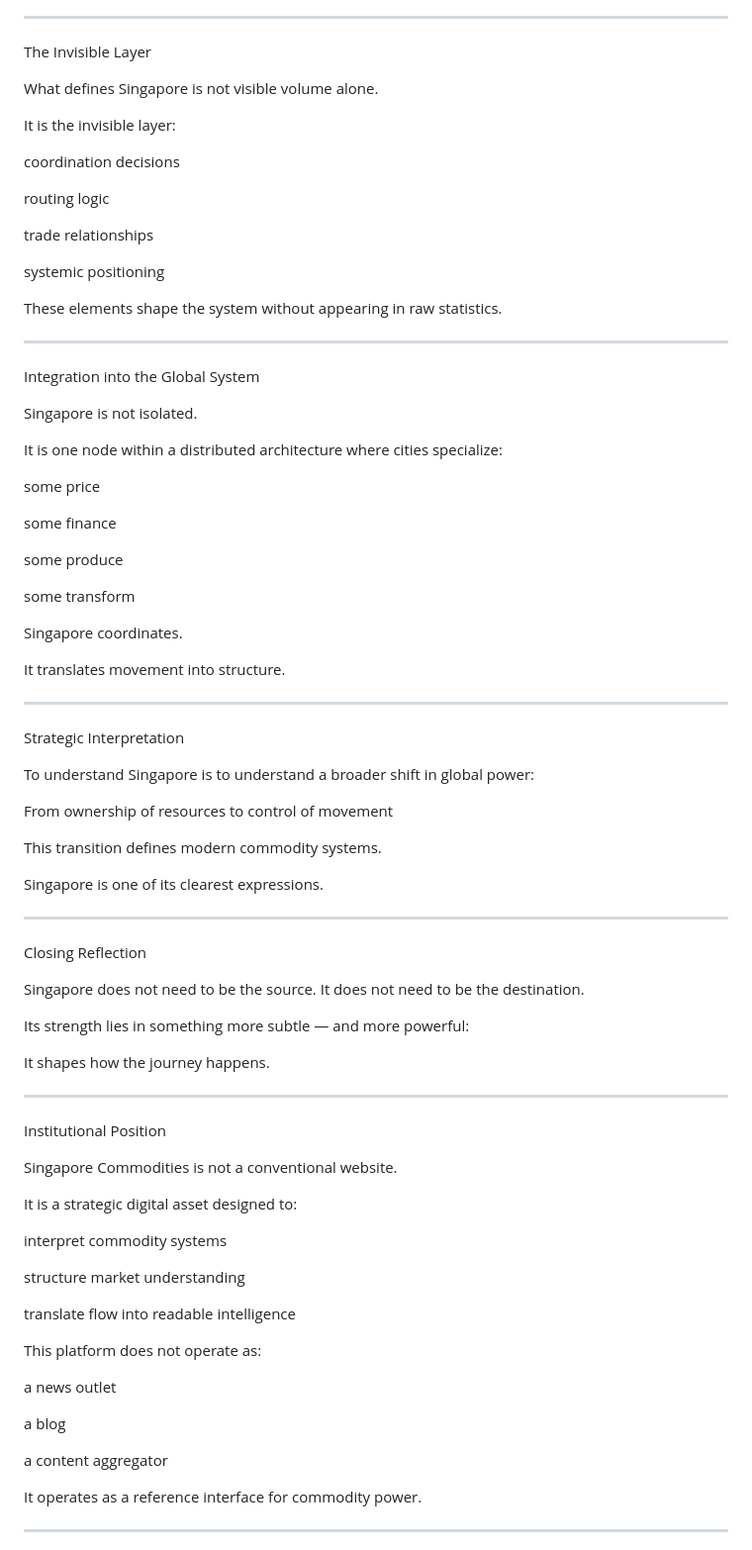
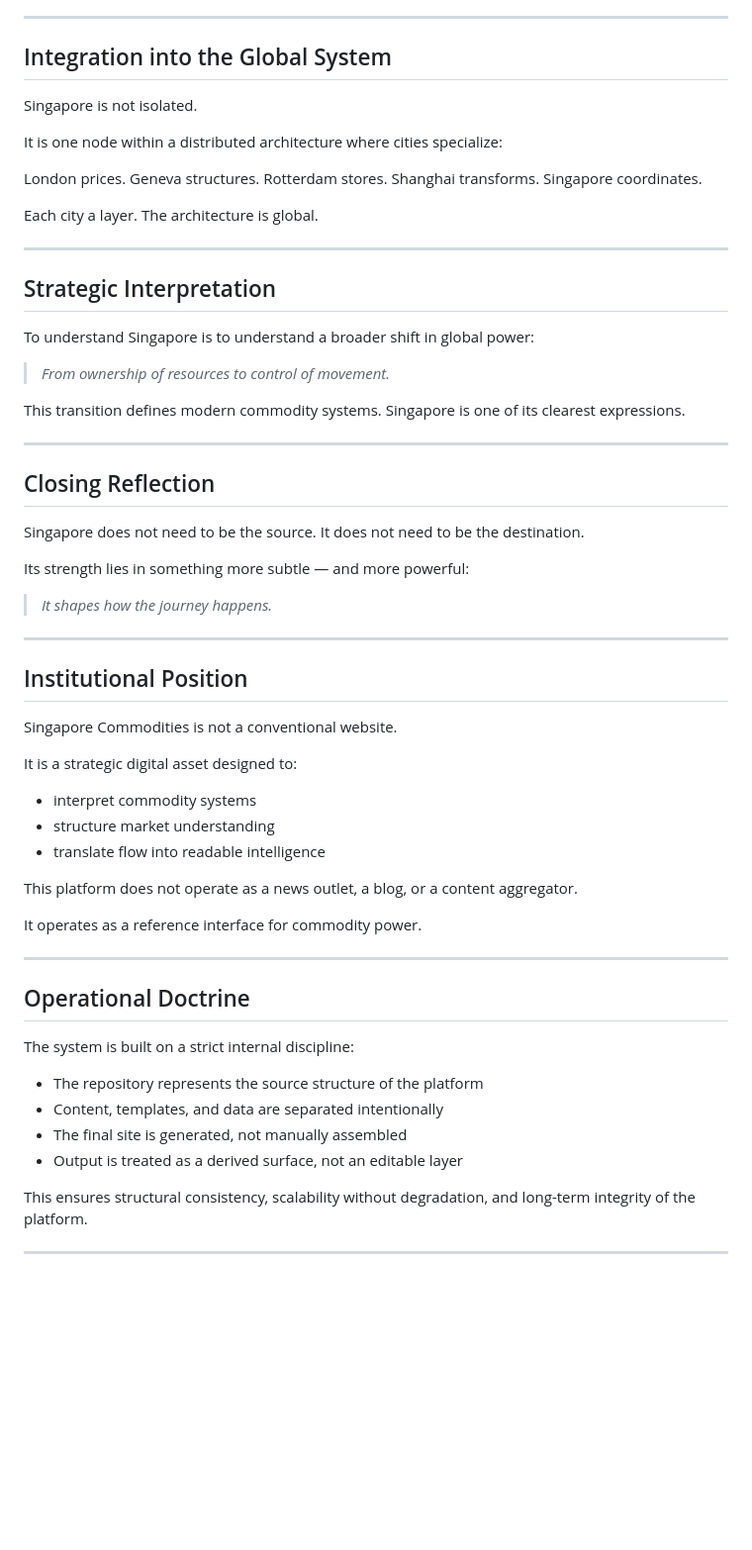
Before and after one commit to Sohadot/SingaporeCommodities, a Markdown page: README.md, the part around one of its changes. Shown at 99% size. GitHub-like rendering; blank space fills up the shorter version.

```diff
--- a/README.md
+++ b/README.md
@@ -255,97 +102,66 @@ It functions as a decision layer, not a waypoint.
 
 ---
 
-The Invisible Layer
-
-What defines Singapore is not visible volume alone.
-
-It is the invisible layer:
-
-coordination decisions
-
-routing logic
-
-trade relationships
-
-systemic positioning
-
-
-These elements shape the system without appearing in raw statistics.
-
-
----
-
-Integration into the Global System
+## Integration into the Global System
 
 Singapore is not isolated.
 
 It is one node within a distributed architecture where cities specialize:
 
-some price
+London prices. Geneva structures. Rotterdam stores. Shanghai transforms. Singapore coordinates.
 
-some finance
-
-some produce
-
-some transform
-
-
-Singapore coordinates.
-
-It translates movement into structure.
-
+Each city a layer. The architecture is global.
 
 ---
 
-Strategic Interpretation
+## Strategic Interpretation
 
 To understand Singapore is to understand a broader shift in global power:
 
-From ownership of resources to control of movement
+> *From ownership of resources to control of movement.*
 
 This transition defines modern commodity systems.
-
 Singapore is one of its clearest expressions.
-
 
 ---
 
-Closing Reflection
+## Closing Reflection
 
 Singapore does not need to be the source.
 It does not need to be the destination.
 
 Its strength lies in something more subtle — and more powerful:
 
-It shapes how the journey happens.
-
+> *It shapes how the journey happens.*
 
 ---
 
-Institutional Position
+## Institutional Position
 
 Singapore Commodities is not a conventional website.
 
 It is a strategic digital asset designed to:
 
-interpret commodity systems
+- interpret commodity systems
+- structure market understanding
+- translate flow into readable intelligence
 
-structure market understanding
-
-translate flow into readable intelligence
-
-
-This platform does not operate as:
-
-a news outlet
-
-a blog
-
-a content aggregator
-
+This platform does not operate as a news outlet, a blog, or a content aggregator.
 
 It operates as a reference interface for commodity power.
 
+---
+
+## Operational Doctrine
+
+The system is built on a strict internal discipline:
+
+- The repository represents the source structure of the platform
+- Content, templates, and data are separated intentionally
+- The final site is generated, not manually assembled
+- Output is treated as a derived surface, not an editable layer
+
+This ensures structural consistency, scalability without degradation, and long-term integrity of the platform.
 
 ---
 
```
Also changed, not shown: other parts of README.md (+35 -218 lines).
